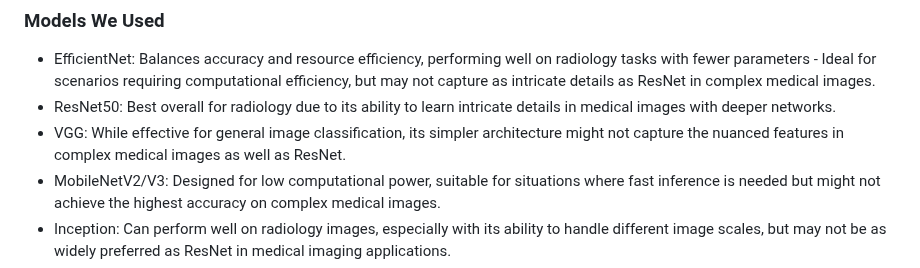
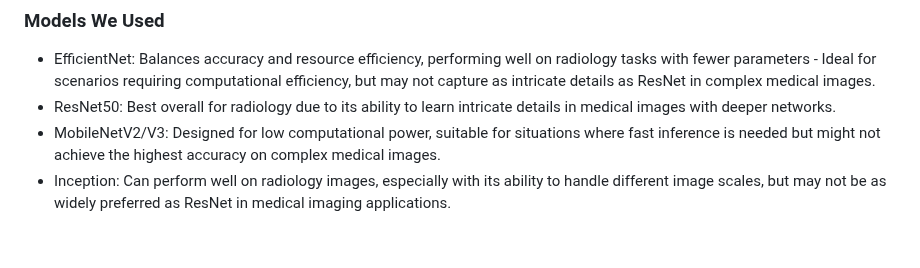
Before and after one commit to epsilonite/machine-learning-project, a Markdown page: README.md, the part around the change. GitHub-like rendering; blank space fills up the shorter version.

Commit message:
readme model edit

```diff
--- a/README.md
+++ b/README.md
@@ -94,7 +94,6 @@ In our project, we evaluated various CNN architectures to classify mammography i
 
 * EfficientNet: Balances accuracy and resource efficiency, performing well on radiology tasks with fewer parameters - Ideal for scenarios requiring computational efficiency, but may not capture as intricate details as ResNet in complex medical images.
 * ResNet50: Best overall for radiology due to its ability to learn intricate details in medical images with deeper networks.
-* VGG: While effective for general image classification, its simpler architecture might not capture the nuanced features in complex medical images as well as ResNet.
 * MobileNetV2/V3: Designed for low computational power, suitable for situations where fast inference is needed but might not achieve the highest accuracy on complex medical images.
 * Inception: Can perform well on radiology images, especially with its ability to handle different image scales, but may not be as widely preferred as ResNet in medical imaging applications.
 * DenseNet: Though capable of learning complex features, might not be as widely used in radiology as ResNet due to its higher computational cost.
```
